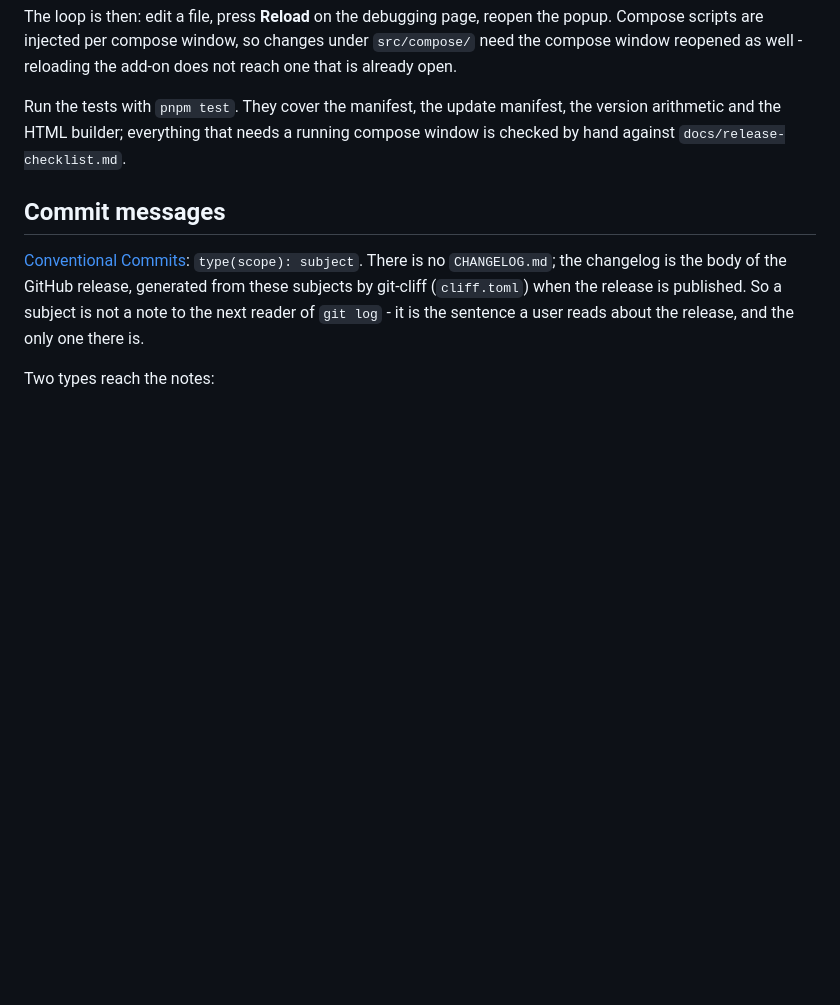
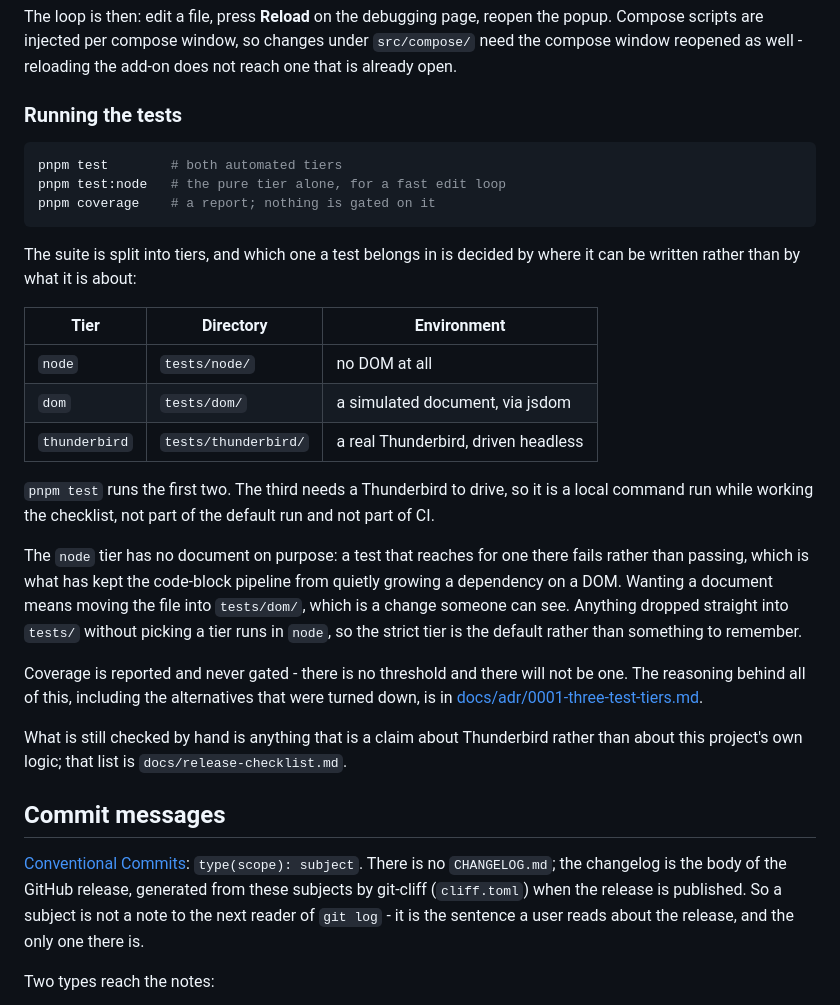
Before and after one commit to sitepark/thundercode, a Markdown page: README.md, the part around the change. GitHub-like rendering; blank space fills up the shorter version.

````diff
--- a/README.md
+++ b/README.md
@@ -79,9 +79,42 @@ popup. Compose scripts are injected per compose window, so changes under
 `src/compose/` need the compose window reopened as well - reloading the add-on
 does not reach one that is already open.
 
-Run the tests with `pnpm test`. They cover the manifest, the update manifest,
-the version arithmetic and the HTML builder; everything that needs a running
-compose window is checked by hand against `docs/release-checklist.md`.
+### Running the tests
+
+```sh
+pnpm test        # both automated tiers
+pnpm test:node   # the pure tier alone, for a fast edit loop
+pnpm coverage    # a report; nothing is gated on it
+```
+
+The suite is split into tiers, and which one a test belongs in is decided by
+where it can be written rather than by what it is about:
+
+| Tier | Directory | Environment |
+| --- | --- | --- |
+| `node` | `tests/node/` | no DOM at all |
+| `dom` | `tests/dom/` | a simulated document, via jsdom |
+| `thunderbird` | `tests/thunderbird/` | a real Thunderbird, driven headless |
+
+`pnpm test` runs the first two. The third needs a Thunderbird to drive, so it
+is a local command run while working the checklist, not part of the default run
+and not part of CI.
+
+The `node` tier has no document on purpose: a test that reaches for one there
+fails rather than passing, which is what has kept the code-block pipeline from
+quietly growing a dependency on a DOM. Wanting a document means moving the file
+into `tests/dom/`, which is a change someone can see. Anything dropped straight
+into `tests/` without picking a tier runs in `node`, so the strict tier is the
+default rather than something to remember.
+
+Coverage is reported and never gated - there is no threshold and there will not
+be one. The reasoning behind all of this, including the alternatives that were
+turned down, is in
+[docs/adr/0001-three-test-tiers.md](docs/adr/0001-three-test-tiers.md).
+
+What is still checked by hand is anything that is a claim about Thunderbird
+rather than about this project's own logic; that list is
+`docs/release-checklist.md`.
 
 ## Commit messages
 
````
Also changed, not shown: docs/adr/0001-three-test-tiers.md (added, +105 -0 lines).
